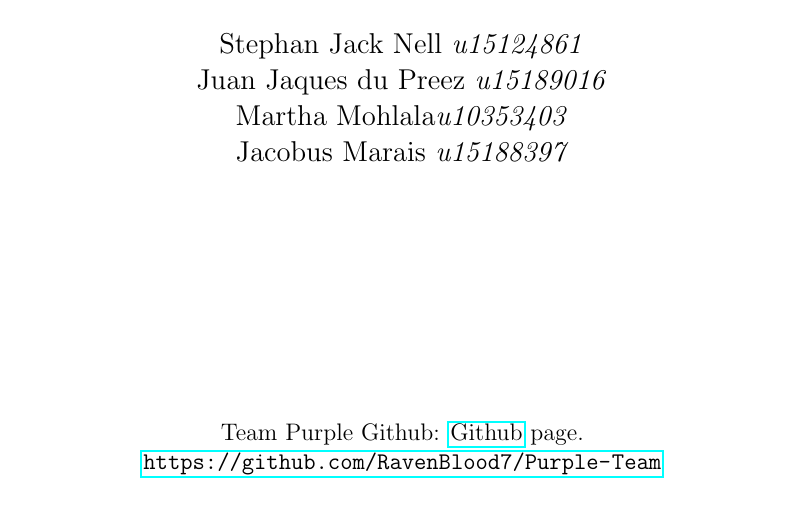
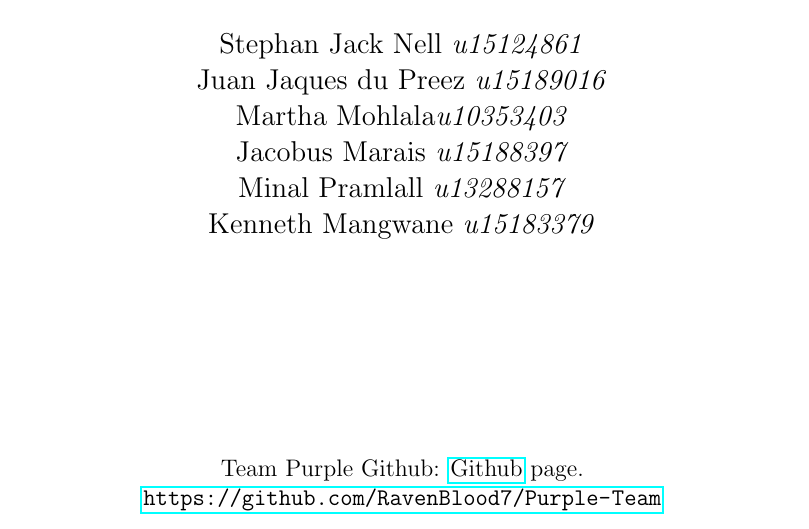
Before and after one commit to RavenBlood7/Purple-Team, a LaTeX document (RequirementSpecs.tex, which reads coverpage.tex): part of page 1 of 29, cut so that both start at the same text. Compiled offline with pdfLaTeX.

Commit message:
Made sure all team members are on cover page

```diff
--- a/coverpage.tex
+++ b/coverpage.tex
@@ -13,6 +13,8 @@
 			Juan Jaques du Preez \emph{u15189016} \newline
 			Martha Mohlala\emph{u10353403}\newline
 			Jacobus Marais \emph{u15188397}\newline
+			Minal Pramlall \emph{u13288157}\newline
+			Kenneth Mangwane \emph{u15183379}\newline
 		\end{flushright}
 
 		\vfill %whitespace between names and Logo
```
